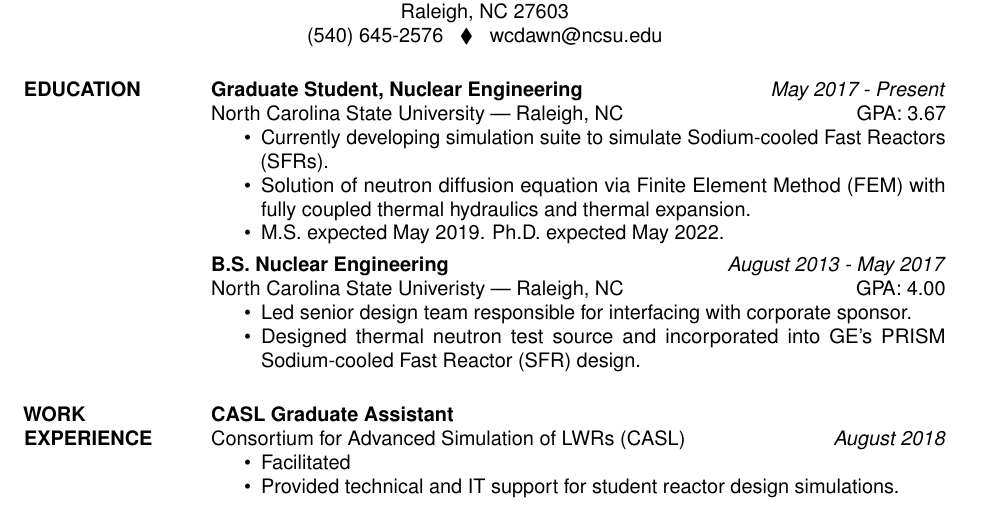
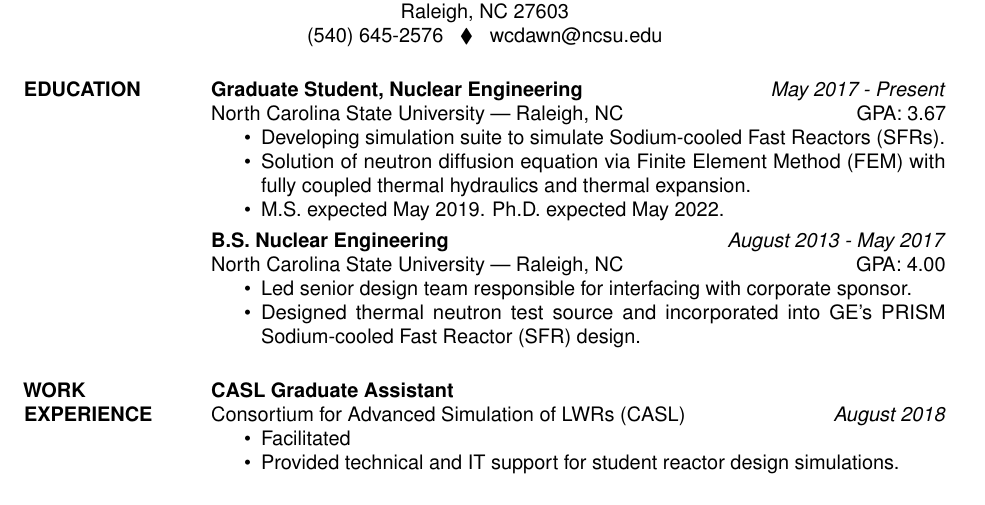
Before and after one commit to wcdawn/WilliamDawn_RESUME, a LaTeX CV (WilliamDawn_RESUME.tex): part of the page, cut so that both start at the same text. Compiled offline with pdfLaTeX.

Commit message:
fixed spacing

```diff
--- a/WilliamDawn_RESUME.tex
+++ b/WilliamDawn_RESUME.tex
@@ -37,47 +41,54 @@
 
 \begin{document}
 
-%----------------------------------------------------------------------------------------
+%-------------------------------------------------------------------------------
 %	NAME AND ADDRESS SECTION
-%----------------------------------------------------------------------------------------
+%-------------------------------------------------------------------------------
 
 \moveleft.5\hoffset\centerline{\large\bf William C. Dawn} % Your name at the top
 
-\moveleft\hoffset\vbox{\hrule width\resumewidth height 1pt}\smallskip % Horizontal line after name; adjust line thickness by changing the '1pt'
+ % Horizontal line after name; adjust line thickness by changing the '1pt'
+\moveleft\hoffset\vbox{\hrule width\resumewidth height 1pt}\smallskip
 
 \moveleft.5\hoffset\centerline{1422 Pitching Wedge Dr., Apt. 205} % Your address
 \moveleft.5\hoffset\centerline{Raleigh, NC 27603}
-\moveleft.5\hoffset\centerline{(540) 645-2576 \; $\blacklozenge$ \; wcdawn@ncsu.edu}
+\moveleft.5\hoffset\centerline{(540) 645-2576 \; $\blacklozenge$
+  \; wcdawn@ncsu.edu}
 
-%----------------------------------------------------------------------------------------
+%-------------------------------------------------------------------------------
 
 \begin{resume}
 
-%----------------------------------------------------------------------------------------
+%-------------------------------------------------------------------------------
 %	EDUCATION SECTION
-%----------------------------------------------------------------------------------------
+%-------------------------------------------------------------------------------
 
 \vspace{-12pt}
 
 \section{EDUCATION}
-\textbf{Graduate Student, Nuclear Engineering} \hfill \textit{May 2017 - Present}\\
+\textbf{Graduate Student, Nuclear Engineering} \hfill
+  \textit{May 2017 - Present}\\
 North Carolina State University --- Raleigh, NC \hfill GPA: 3.67
 \begin{itemize}
-    \item Currently developing simulation suite to simulate Sodium-cooled Fast Reactors (SFRs).
-    \item Solution of neutron diffusion equation via Finite Element Method (FEM) with fully coupled thermal hydraulics and thermal expansion.
+    \item Developing simulation suite to simulate Sodium-cooled Fast Reactors
+      (SFRs).
+    \item Solution of neutron diffusion equation via Finite Element Method (FEM)
+      with fully coupled thermal hydraulics and thermal expansion.
     \item M.S. expected May 2019. Ph.D. expected May 2022.
 \end{itemize}
 \vspace{\backwardspace}
 \textbf{B.S. Nuclear Engineering} \hfill \textit{August 2013 - May 2017} \\
-North Carolina State Univeristy --- Raleigh, NC \hfill GPA: 4.00
+North Carolina State University --- Raleigh, NC \hfill GPA: 4.00
 \begin{itemize}
-    \item Led senior design team responsible for interfacing with corporate sponsor.
-    \item Designed thermal neutron test source and incorporated into GE's PRISM Sodium-cooled Fast Reactor (SFR) design.
+    \item Led senior design team responsible for interfacing with corporate
+      sponsor.
+    \item Designed thermal neutron test source and incorporated into GE's PRISM
+      Sodium-cooled Fast Reactor (SFR) design.
 \end{itemize}
 
-%----------------------------------------------------------------------------------------
+%-------------------------------------------------------------------------------
 %	PROFESSIONAL EXPERIENCE SECTION
-%----------------------------------------------------------------------------------------
+%-------------------------------------------------------------------------------
 
 \section{WORK \\ EXPERIENCE}
 
```
Also changed, not shown: WilliamDawn_RESUME.tex (61 more changed lines).
